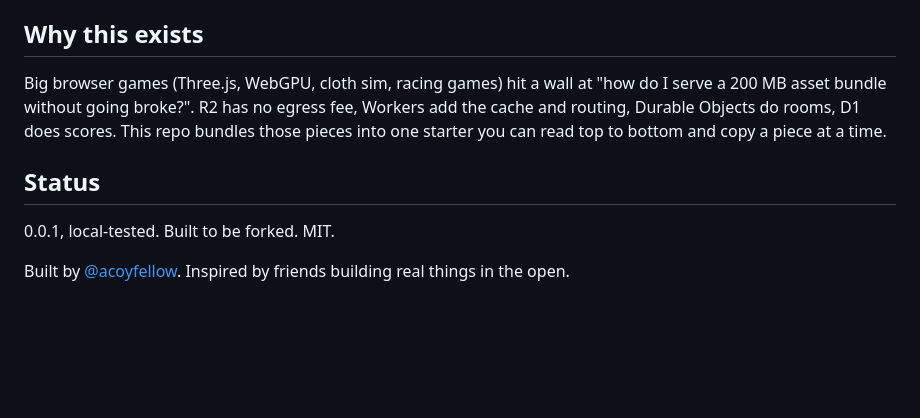
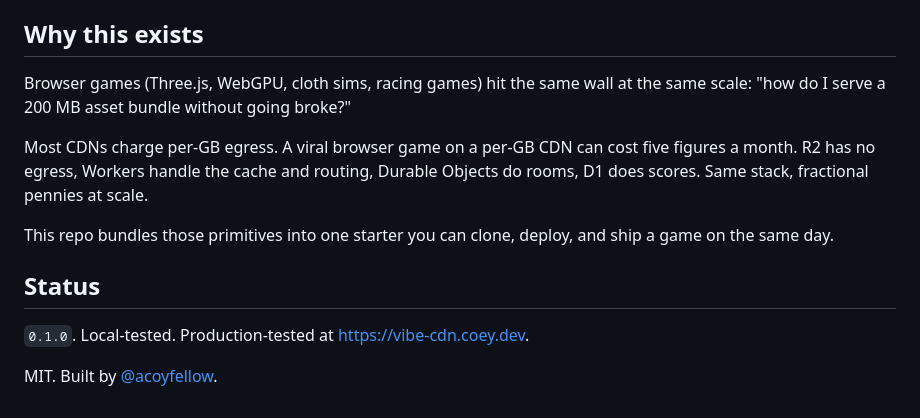
Before and after one commit to acoyfellow/vibe-cdn, a Markdown page: README.md, the part around the change printed below. GitHub-like rendering; blank space fills up the shorter version.

```diff
--- a/README.md
+++ b/README.md
@@ -90,10 +132,14 @@ bun run deploy
 
 ## Why this exists
 
-Big browser games (Three.js, WebGPU, cloth sim, racing games) hit a wall at "how do I serve a 200 MB asset bundle without going broke?". R2 has no egress fee, Workers add the cache and routing, Durable Objects do rooms, D1 does scores. This repo bundles those pieces into one starter you can read top to bottom and copy a piece at a time.
+Browser games (Three.js, WebGPU, cloth sims, racing games) hit the same wall at the same scale: "how do I serve a 200 MB asset bundle without going broke?"
+
+Most CDNs charge per-GB egress. A viral browser game on a per-GB CDN can cost five figures a month. R2 has no egress, Workers handle the cache and routing, Durable Objects do rooms, D1 does scores. Same stack, fractional pennies at scale.
+
+This repo bundles those primitives into one starter you can clone, deploy, and ship a game on the same day.
 
 ## Status
 
-0.0.1, local-tested. Built to be forked. MIT.
+`0.1.0`. Local-tested. Production-tested at https://vibe-cdn.coey.dev.
 
-Built by [@acoyfellow](https://x.com/acoyfellow). Inspired by friends building real things in the open.
+MIT. Built by [@acoyfellow](https://x.com/acoyfellow).
```
Also changed, not shown: other parts of README.md (+95 -53 lines), docs/screenshots/hero.png (added), docs/screenshots/snippet.png (added), docs/screenshots/uploaded.png (added), 5 other files.
